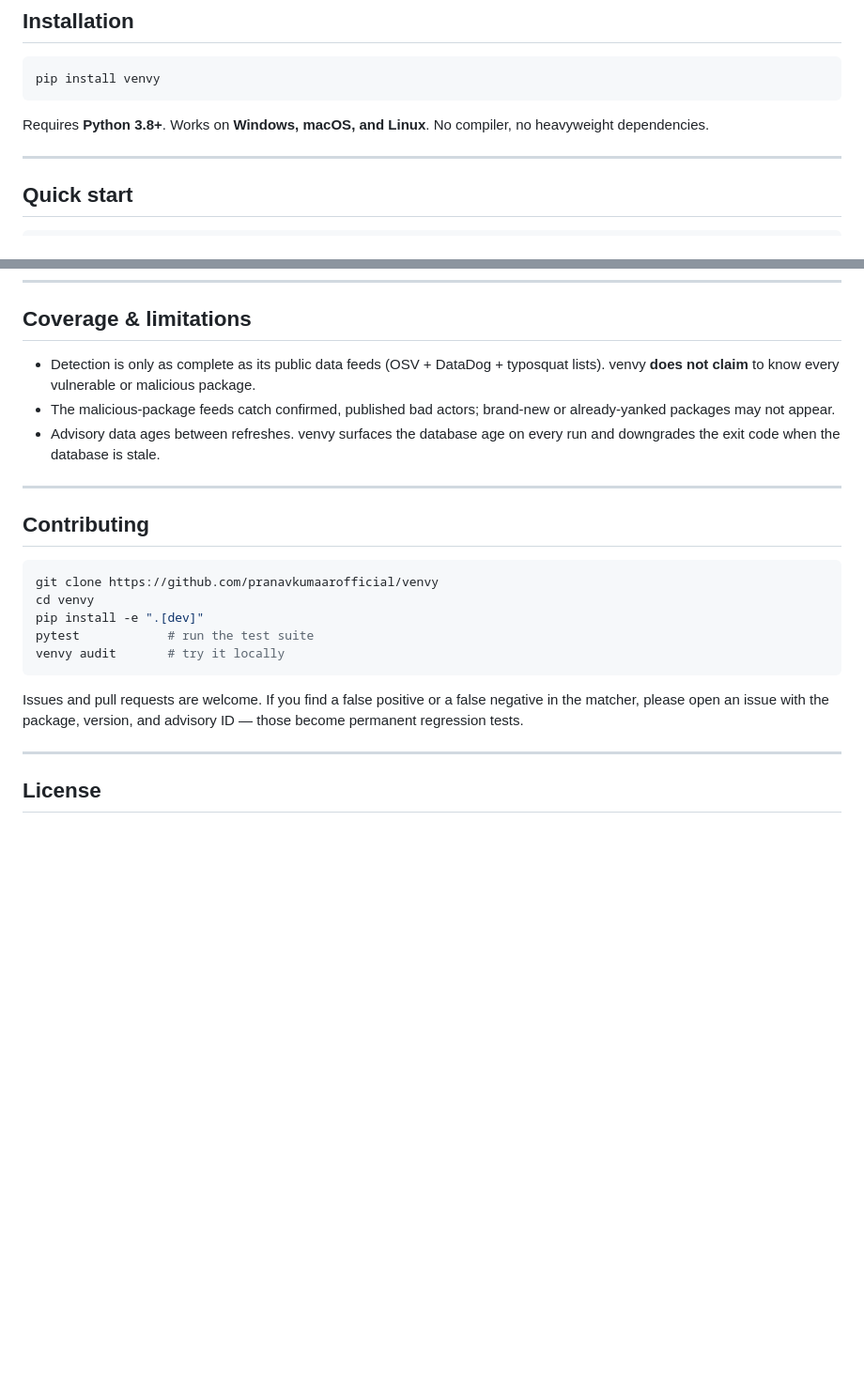
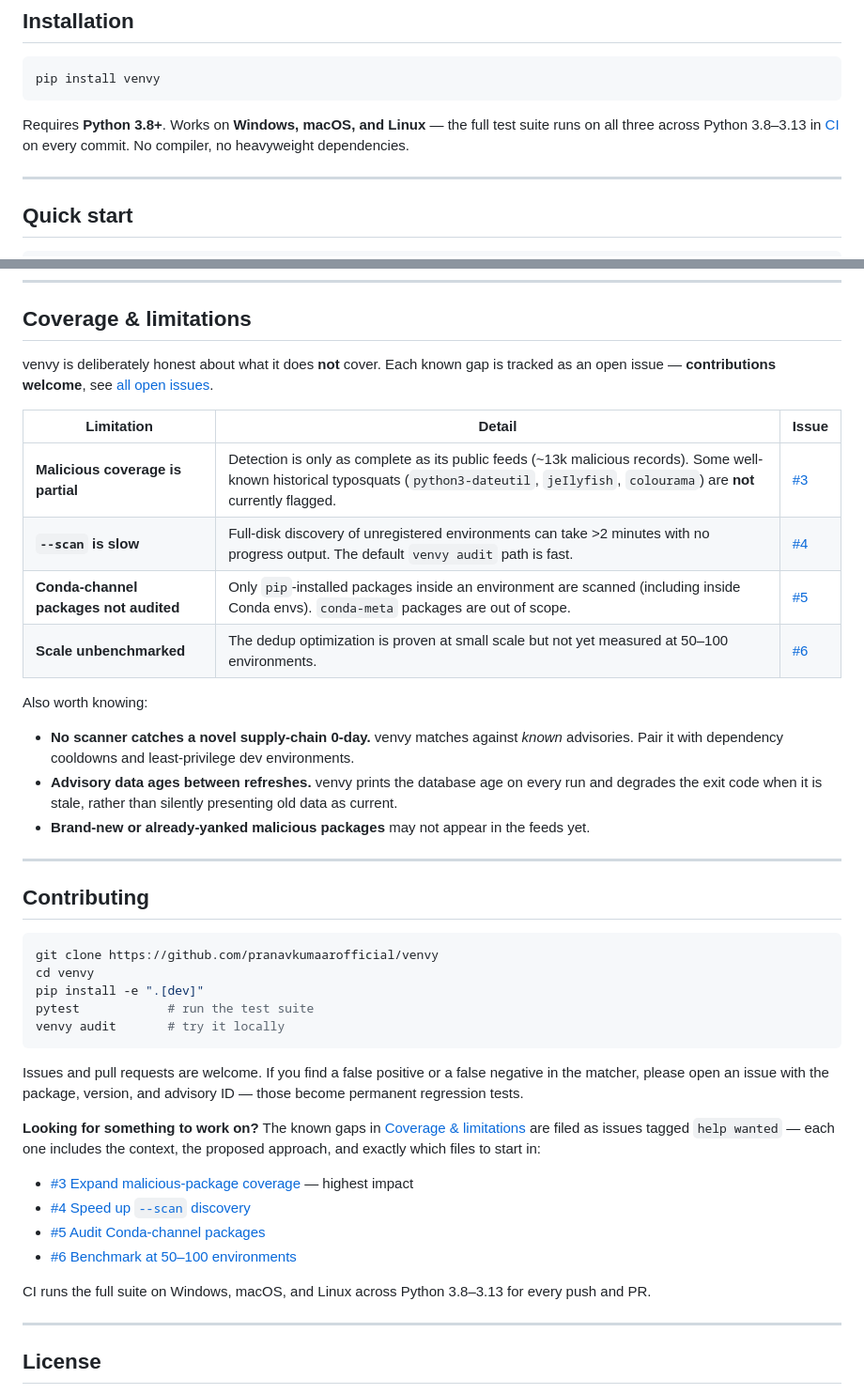
Before and after one commit to pranavkumaarofficial/venvy, a Markdown page: README.md, 2 parts joined by grey strips. Shown at 94% size. Drawn GitHub-style; blank space fills up the shorter version.

Commit message:
docs: add CI badge, and link known limitations to tracked issues
- Add the Tests workflow badge; the cross-platform claim is now backed by CI
  running the full suite on Windows/macOS/Linux across Python 3.8-3.13.
- Rewrite "Coverage & limitations" as a table where every known gap links to an
  open `help wanted` issue (#3 malicious coverage, #4 --scan performance,
  #5 conda-channel packages, #6 scale benchmark), so the honest limitations
  double as an on-ramp for contributors.
- Contributing section now points at those issues with context and entry points.

Co-Authored-By: Claude Opus 4.8 <noreply@anthropic.com>

````diff
--- a/README.md
+++ b/README.md
@@ -66,7 +67,7 @@ Most Python security scanners audit **one project at a time**, need the **networ
 pip install venvy
 ```
 
-Requires **Python 3.8+**. Works on **Windows, macOS, and Linux**. No compiler, no heavyweight dependencies.
+Requires **Python 3.8+**. Works on **Windows, macOS, and Linux** — the full test suite runs on all three across Python 3.8–3.13 in [CI](https://github.com/pranavkumaarofficial/venvy/actions/workflows/tests.yml) on every commit. No compiler, no heavyweight dependencies.
 
 ---
 
@@ -253,9 +254,19 @@ It audits the `pip`-installed packages inside any environment (including Conda e
 
 ## Coverage & limitations
 
-- Detection is only as complete as its public data feeds (OSV + DataDog + typosquat lists). venvy **does not claim** to know every vulnerable or malicious package.
-- The malicious-package feeds catch confirmed, published bad actors; brand-new or already-yanked packages may not appear.
-- Advisory data ages between refreshes. venvy surfaces the database age on every run and downgrades the exit code when the database is stale.
+venvy is deliberately honest about what it does **not** cover. Each known gap is tracked as an open issue — **contributions welcome**, see [all open issues](https://github.com/pranavkumaarofficial/venvy/issues).
+
+| Limitation | Detail | Issue |
+|---|---|---|
+| **Malicious coverage is partial** | Detection is only as complete as its public feeds (~13k malicious records). Some well-known historical typosquats (`python3-dateutil`, `jeIlyfish`, `colourama`) are **not** currently flagged. | [#3](https://github.com/pranavkumaarofficial/venvy/issues/3) |
+| **`--scan` is slow** | Full-disk discovery of unregistered environments can take >2 minutes with no progress output. The default `venvy audit` path is fast. | [#4](https://github.com/pranavkumaarofficial/venvy/issues/4) |
+| **Conda-channel packages not audited** | Only `pip`-installed packages inside an environment are scanned (including inside Conda envs). `conda-meta` packages are out of scope. | [#5](https://github.com/pranavkumaarofficial/venvy/issues/5) |
+| **Scale unbenchmarked** | The dedup optimization is proven at small scale but not yet measured at 50–100 environments. | [#6](https://github.com/pranavkumaarofficial/venvy/issues/6) |
+
+Also worth knowing:
+- **No scanner catches a novel supply-chain 0-day.** venvy matches against *known* advisories. Pair it with dependency cooldowns and least-privilege dev environments.
+- **Advisory data ages between refreshes.** venvy prints the database age on every run and degrades the exit code when it is stale, rather than silently presenting old data as current.
+- **Brand-new or already-yanked malicious packages** may not appear in the feeds yet.
 
 ---
 
@@ -271,6 +282,15 @@ venvy audit       # try it locally
 
 Issues and pull requests are welcome. If you find a false positive or a false negative in the matcher, please open an issue with the package, version, and advisory ID — those become permanent regression tests.
 
+**Looking for something to work on?** The known gaps in [Coverage & limitations](#coverage--limitations) are filed as issues tagged `help wanted` — each one includes the context, the proposed approach, and exactly which files to start in:
+
+- [#3 Expand malicious-package coverage](https://github.com/pranavkumaarofficial/venvy/issues/3) — highest impact
+- [#4 Speed up `--scan` discovery](https://github.com/pranavkumaarofficial/venvy/issues/4)
+- [#5 Audit Conda-channel packages](https://github.com/pranavkumaarofficial/venvy/issues/5)
+- [#6 Benchmark at 50–100 environments](https://github.com/pranavkumaarofficial/venvy/issues/6)
+
+CI runs the full suite on Windows, macOS, and Linux across Python 3.8–3.13 for every push and PR.
+
 ---
 
 ## License
````
Also changed, not shown: other parts of README.md (+1 -0 lines).
